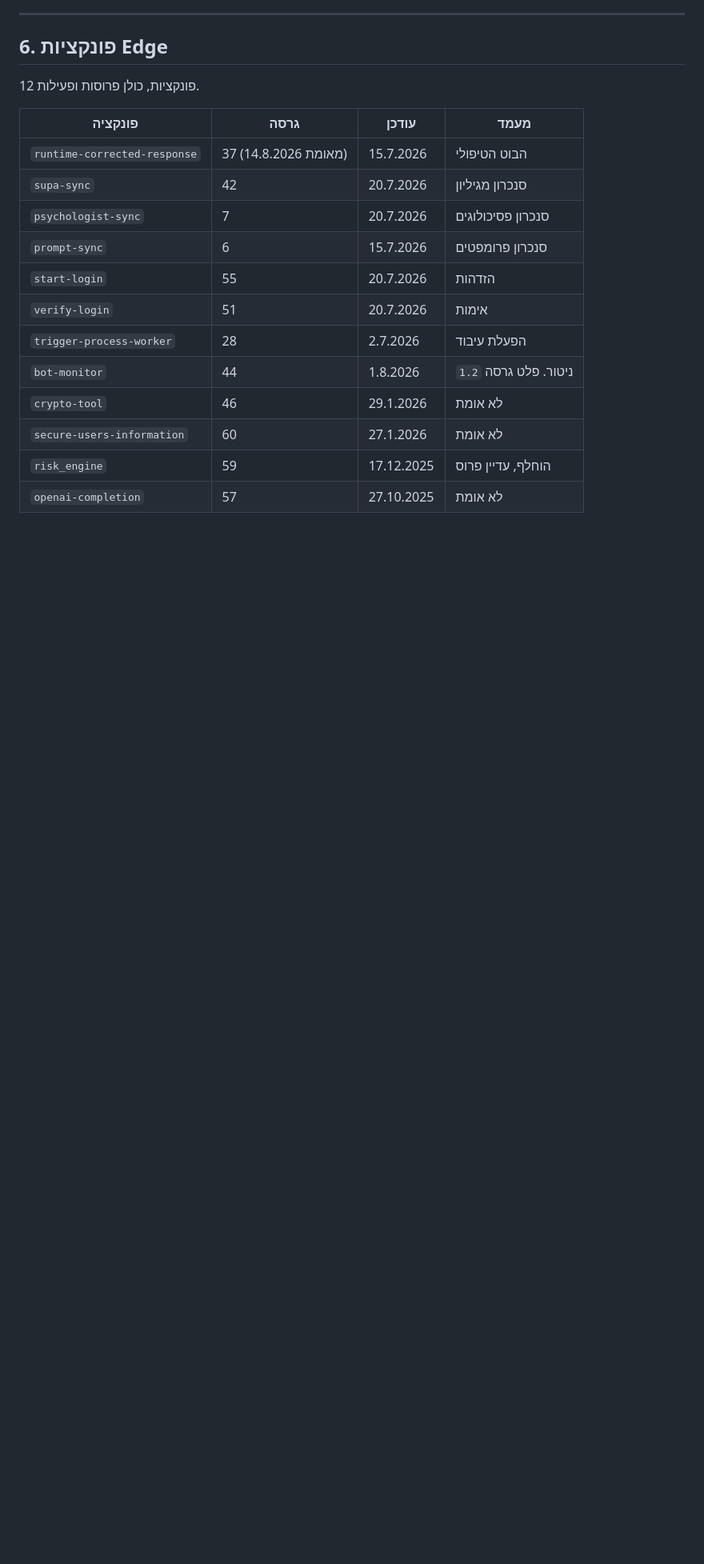
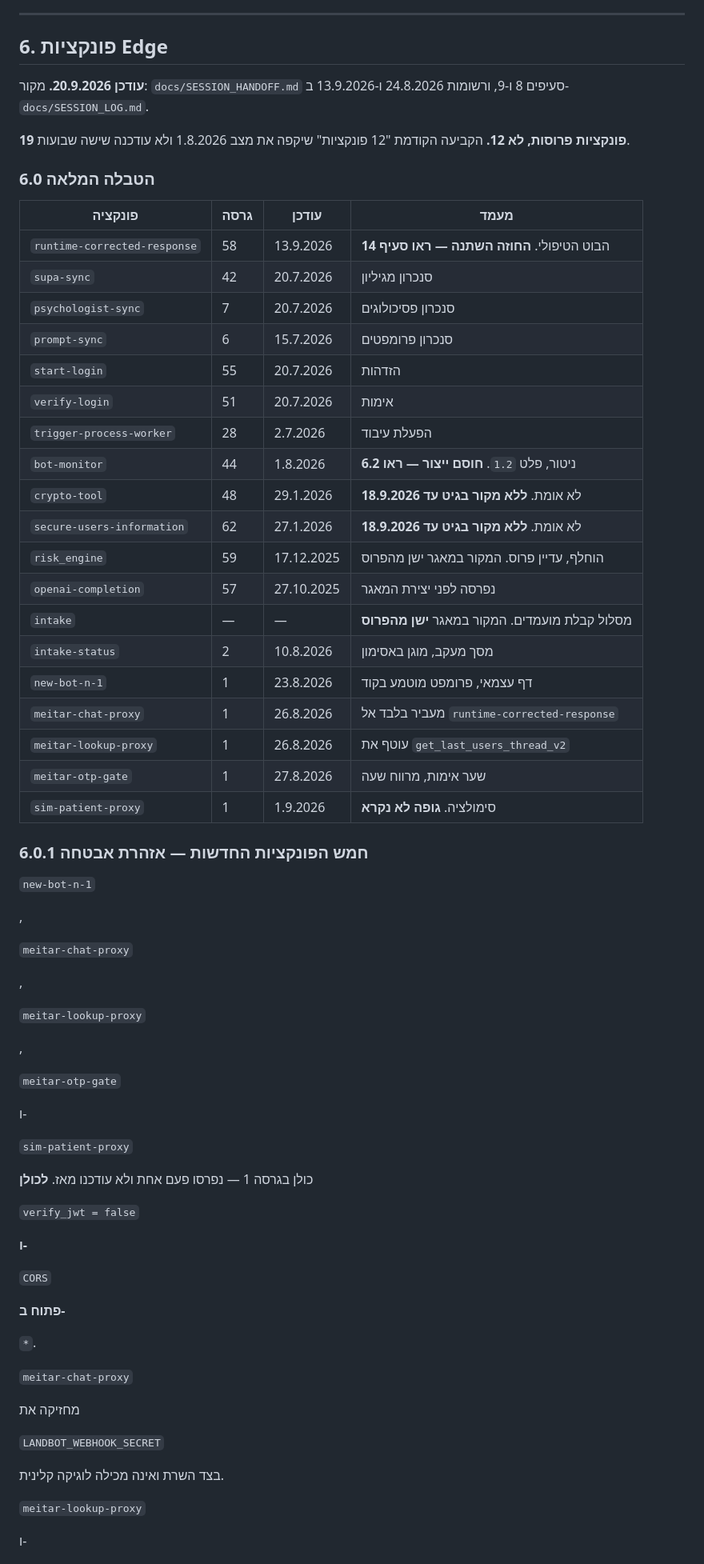
Before and after one commit to yaki-tamir-levy/landbot-runner, a Markdown page: PROJECT_GUIDE.md, the part around one of its changes. Shown at 80% size. GitHub-like rendering; blank space fills up the shorter version.

Commit message:
PROJECT_GUIDE section 6: 19 Edge functions, verified from SESSION_HANDOFF

```diff
--- a/PROJECT_GUIDE.md
+++ b/PROJECT_GUIDE.md
@@ -680,19 +680,77 @@
 
 ## 6. פונקציות Edge
 
-12 פונקציות, כולן פרוסות ופעילות.
+**עודכן 20.9.2026.** מקור: `docs/SESSION_HANDOFF.md` סעיפים 8 ו-9, ורשומות
+24.8.2026 ו-13.9.2026 ב-`docs/SESSION_LOG.md`.
+
+**19 פונקציות פרוסות, לא 12.** הקביעה הקודמת "12 פונקציות" שיקפה את מצב
+1.8.2026 ולא עודכנה שישה שבועות.
+
+### 6.0 הטבלה המלאה
 
 | פונקציה | גרסה | עודכן | מעמד |
 |---|---|---|---|
-| `runtime-corrected-response` | 37 (מאומת 14.8.2026) | 15.7.2026 | הבוט הטיפולי |
+| `runtime-corrected-response` | 58 | 13.9.2026 | הבוט הטיפולי. **החוזה השתנה — ראו סעיף 14** |
 | `supa-sync` | 42 | 20.7.2026 | סנכרון מגיליון |
 | `psychologist-sync` | 7 | 20.7.2026 | סנכרון פסיכולוגים |
 | `prompt-sync` | 6 | 15.7.2026 | סנכרון פרומפטים |
 | `start-login` | 55 | 20.7.2026 | הזדהות |
 | `verify-login` | 51 | 20.7.2026 | אימות |
 | `trigger-process-worker` | 28 | 2.7.2026 | הפעלת עיבוד |
-| `bot-monitor` | 44 | 1.8.2026 | ניטור. פלט גרסה `1.2` |
-| `crypto-tool` | 46 | 29.1.2026 | לא אומת |
-| `secure-users-information` | 60 | 27.1.2026 | לא אומת |
-| `risk_engine` | 59 | 17.12.2025 | הוחלף, עדיין פרוס |
-| `openai-completion` | 57 | 27.10.2025 | לא אומת |
+| `bot-monitor` | 44 | 1.8.2026 | ניטור, פלט `1.2`. **חוסם ייצור — ראו 6.2** |
+| `crypto-tool` | 48 | 29.1.2026 | לא אומת. **ללא מקור בגיט עד 18.9.2026** |
+| `secure-users-information` | 62 | 27.1.2026 | לא אומת. **ללא מקור בגיט עד 18.9.2026** |
+| `risk_engine` | 59 | 17.12.2025 | הוחלף, עדיין פרוס. המקור במאגר ישן מהפרוס |
+| `openai-completion` | 57 | 27.10.2025 | נפרסה לפני יצירת המאגר |
+| `intake` | — | — | מסלול קבלת מועמדים. המקור במאגר **ישן מהפרוס** |
+| `intake-status` | 2 | 10.8.2026 | מסך מעקב, מוגן באסימון |
+| `new-bot-n-1` | 1 | 23.8.2026 | דף עצמאי, פרומפט מוטמע בקוד |
+| `meitar-chat-proxy` | 1 | 26.8.2026 | מעביר בלבד אל `runtime-corrected-response` |
+| `meitar-lookup-proxy` | 1 | 26.8.2026 | עוטף את `get_last_users_thread_v2` |
+| `meitar-otp-gate` | 1 | 27.8.2026 | שער אימות, מרווח שעה |
+| `sim-patient-proxy` | 1 | 1.9.2026 | סימולציה. **גופה לא נקרא** |
+
+### 6.0.1 חמש הפונקציות החדשות — אזהרת אבטחה
+
+`new-bot-n-1`
+
+,
+
+`meitar-chat-proxy`
+
+,
+
+`meitar-lookup-proxy`
+
+,
+
+`meitar-otp-gate`
+
+ו-
+
+`sim-patient-proxy`
+
+כולן בגרסה 1 — נפרסו פעם אחת ולא עודכנו מאז. **לכולן**
+
+`verify_jwt = false`
+
+**ו-**
+
+`CORS`
+
+**פתוח ב-**
+
+`*`.
+
+`meitar-chat-proxy`
+
+מחזיקה את
+
+`LANDBOT_WEBHOOK_SECRET`
+
+בצד השרת ואינה מכילה לוגיקה קלינית.
+
+`meitar-lookup-proxy`
+
+ו-
+
```
Also changed, not shown: other parts of PROJECT_GUIDE.md (+44 -0 lines).
